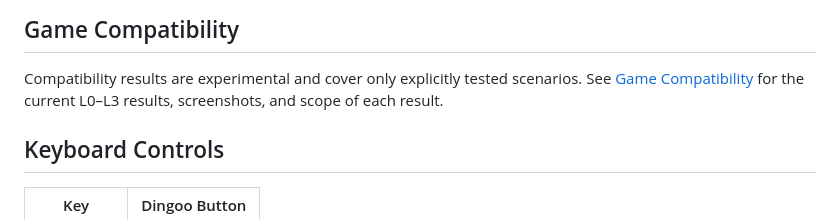
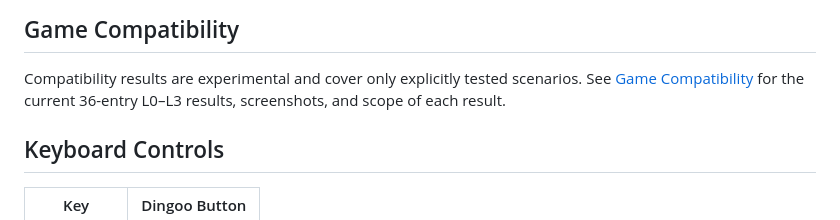
Before and after one commit to AloysHF/DingooEmu, a Markdown page: README.md, the part around the change. Drawn GitHub-style.

```diff
--- a/README.md
+++ b/README.md
@@ -139,7 +139,7 @@ crates/
 
 Compatibility results are experimental and cover only explicitly tested
 scenarios. See [Game Compatibility](docs/Game-Compatibility.md) for the current
-L0–L3 results, screenshots, and scope of each result.
+36-entry L0–L3 results, screenshots, and scope of each result.
 
 ## Keyboard Controls
 
```
Also changed, not shown: docs/Game-Compatibility.md (+18 -13 lines), docs/images/Rubido_AnotherVersion.png (added), docs/images/七夜_AnotherVersion.png (added), docs/images/极限漂移.png (added), docs/images/贪吃蛇.png (added).
